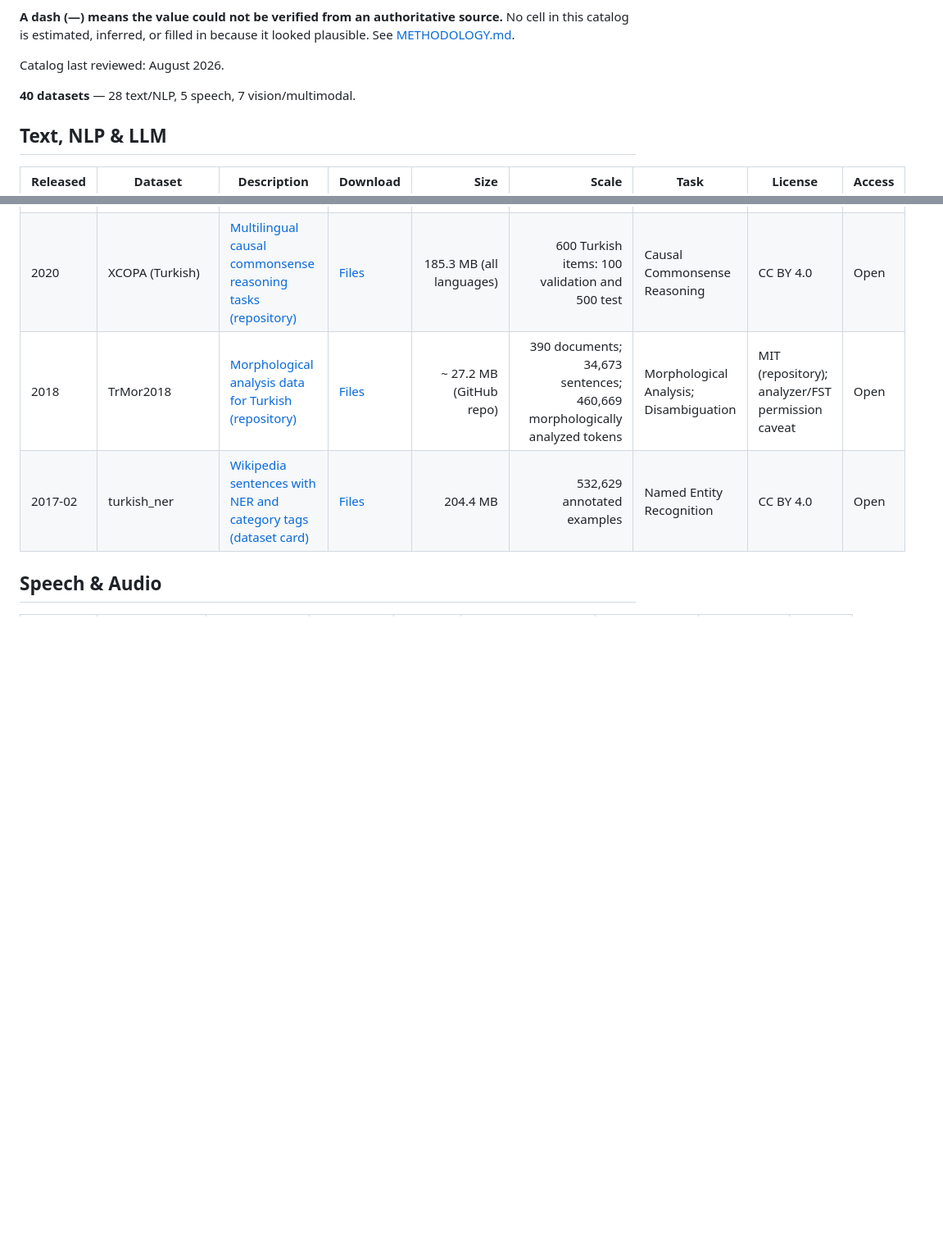
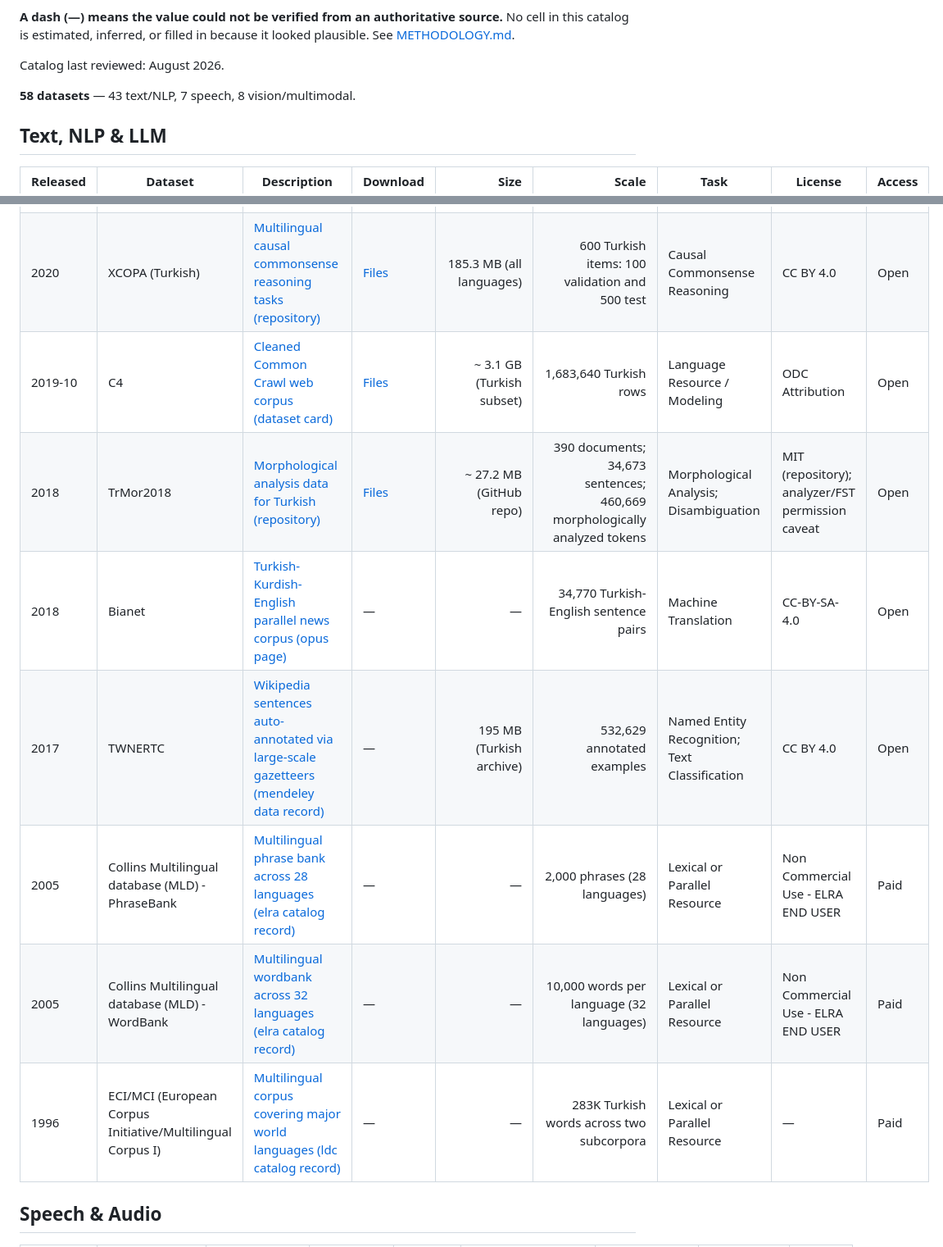
Before and after one commit to BilalAbic/awesome-turkish-datasets, a Markdown page: README.md, 2 parts joined by grey strips. Shown at 82% size. Drawn GitHub-style; blank space fills up the shorter version.

```diff
--- a/README.md
+++ b/README.md
@@ -10,7 +10,7 @@ Links in **Description** lead to a dataset's canonical source — an official da
 
 Catalog last reviewed: August 2026.
 
-**40 datasets** — 28 text/NLP, 5 speech, 7 vision/multimodal.
+**58 datasets** — 43 text/NLP, 7 speech, 8 vision/multimodal.
 
 ## Text, NLP & LLM
 
@@ -42,8 +52,13 @@ Catalog last reviewed: August 2026.
 | 2020 | MLSUM (Turkish) | [Multilingual text summarization corpus (repository)](https://github.com/ThomasScialom/MLSUM) | — | ~ 38 KB (GitHub repo) | 273,617 Turkish article-summary pairs: 249,277 train, 11,565 validation, 12,775 test | Summarization | Non-commercial research use; source copyrights retained | Open |
 | 2020 | WikiLingua (Turkish) | [Abstractive summaries extracted from WikiHow (repository)](https://github.com/esdurmus/Wikilingua) | — | ~ 44 KB (GitHub repo) | 4,503 Turkish article-summary pairs; approximately 770k pairs across 18 languages | Summarization | CC BY-NC-SA 3.0 | Open |
 | 2020 | XCOPA (Turkish) | [Multilingual causal commonsense reasoning tasks (repository)](https://github.com/cambridgeltl/xcopa) | [Files](https://huggingface.co/datasets/cambridgeltl/xcopa) | 185.3 MB (all languages) | 600 Turkish items: 100 validation and 500 test | Causal Commonsense Reasoning | CC BY 4.0 | Open |
+| 2019-10 | C4 | [Cleaned Common Crawl web corpus (dataset card)](https://huggingface.co/datasets/allenai/c4) | [Files](https://huggingface.co/datasets/allenai/c4/tree/main) | ~ 3.1 GB (Turkish subset) | 1,683,640 Turkish rows | Language Resource / Modeling | ODC Attribution | Open |
 | 2018 | TrMor2018 | [Morphological analysis data for Turkish (repository)](https://github.com/ai-ku/TrMor2018) | [Files](https://github.com/ai-ku/TrMor2018/tree/master/TrMor2018) | ~ 27.2 MB (GitHub repo) | 390 documents; 34,673 sentences; 460,669 morphologically analyzed tokens | Morphological Analysis; Disambiguation | MIT (repository); analyzer/FST permission caveat | Open |
-| 2017-02 | turkish_ner | [Wikipedia sentences with NER and category tags (dataset card)](https://huggingface.co/datasets/erayyildiz/turkish_ner) | [Files](https://huggingface.co/datasets/erayyildiz/turkish_ner/tree/main) | 204.4 MB | 532,629 annotated examples | Named Entity Recognition | CC BY 4.0 | Open |
+| 2018 | Bianet | [Turkish-Kurdish-English parallel news corpus (opus page)](https://opus.nlpl.eu/datasets/Bianet) | — | — | 34,770 Turkish-English sentence pairs | Machine Translation | CC-BY-SA-4.0 | Open |
+| 2017 | TWNERTC | [Wikipedia sentences auto-annotated via large-scale gazetteers (mendeley data record)](https://data.mendeley.com/datasets/cdcztymf4k/1) | — | 195 MB (Turkish archive) | 532,629 annotated examples | Named Entity Recognition; Text Classification | CC BY 4.0 | Open |
+| 2005 | Collins Multilingual database (MLD) - PhraseBank | [Multilingual phrase bank across 28 languages (elra catalog record)](https://catalog.elra.info/en-us/repository/browse/ELRA-T0377/) | — | — | 2,000 phrases (28 languages) | Lexical or Parallel Resource | Non Commercial Use - ELRA END USER | Paid |
+| 2005 | Collins Multilingual database (MLD) - WordBank | [Multilingual wordbank across 32 languages (elra catalog record)](https://catalog.elra.info/en-us/repository/browse/ELRA-T0376/) | — | — | 10,000 words per language (32 languages) | Lexical or Parallel Resource | Non Commercial Use - ELRA END USER | Paid |
+| 1996 | ECI/MCI (European Corpus Initiative/Multilingual Corpus I) | [Multilingual corpus covering major world languages (ldc catalog record)](https://catalog.ldc.upenn.edu/LDC94T5) | — | — | 283K Turkish words across two subcorpora | Lexical or Parallel Resource | — | Paid |
 
 ## Speech & Audio
 
```
Also changed, not shown: other parts of README.md (+13 -0 lines).
